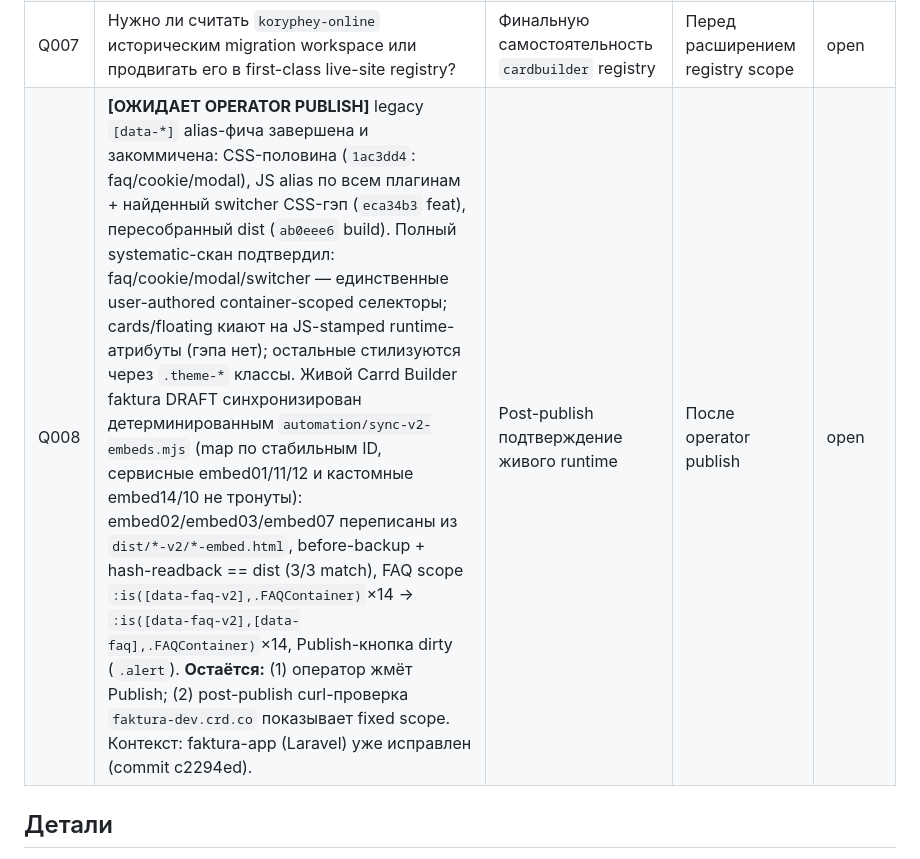
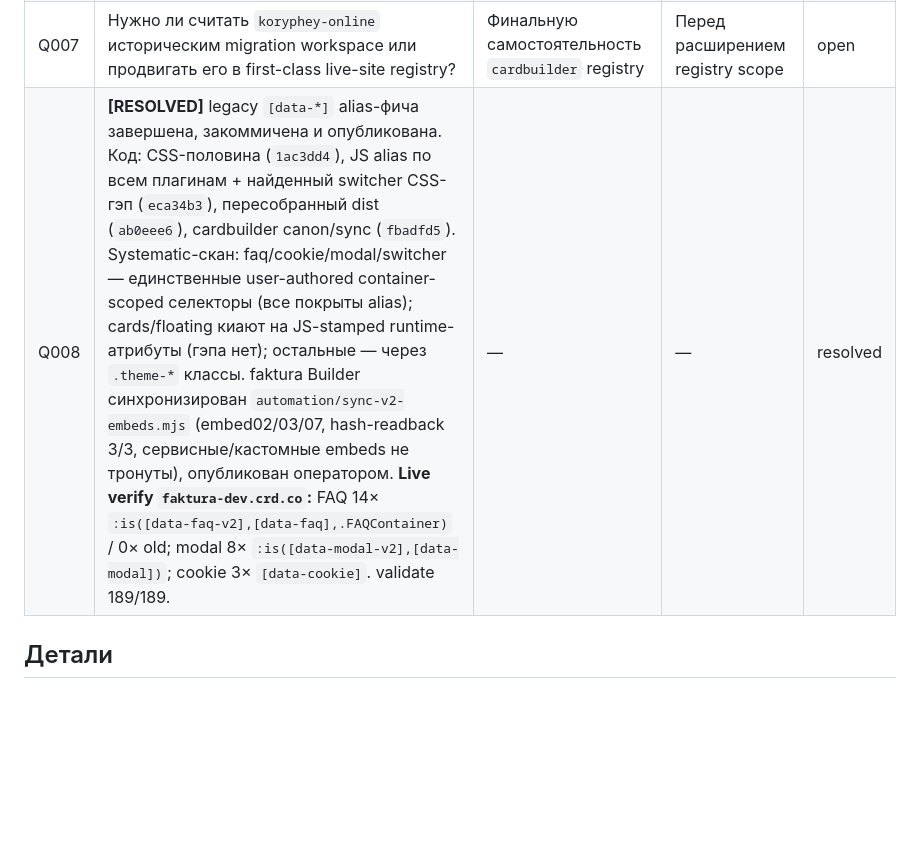
Before and after one commit to popskraft/carrd-v2, a Markdown page: OPEN-QUESTIONS.md, the part around the change. Drawn GitHub-style; blank space fills up the shorter version.

```diff
--- a/OPEN-QUESTIONS.md
+++ b/OPEN-QUESTIONS.md
@@ -13,7 +13,7 @@
 | Q005 | Какие реальные Carrd pages являются canonical smoke-test surfaces для hash/grouped/floating/structural plugin families? | Повторяемый live validation track | До следующего live migration pass | open |
 | Q006 | Какой published URL является canonical для `lunar-auto-film`? | Полный `lunar-auto-film` site-package scan и published-site verification | Перед переводом site package в full-scan status | open |
 | Q007 | Нужно ли считать `koryphey-online` историческим migration workspace или продвигать его в first-class live-site registry? | Финальную самостоятельность `cardbuilder` registry | Перед расширением registry scope | open |
-| Q008 | **[ОЖИДАЕТ OPERATOR PUBLISH]** legacy `[data-*]` alias-фича завершена и закоммичена: CSS-половина (`1ac3dd4`: faq/cookie/modal), JS alias по всем плагинам + найденный switcher CSS-гэп (`eca34b3` feat), пересобранный dist (`ab0eee6` build). Полный systematic-скан подтвердил: faq/cookie/modal/switcher — единственные user-authored container-scoped селекторы; cards/floating киают на JS-stamped runtime-атрибуты (гэпа нет); остальные стилизуются через `.theme-*` классы. Живой Carrd Builder faktura DRAFT синхронизирован детерминированным `automation/sync-v2-embeds.mjs` (map по стабильным ID, сервисные embed01/11/12 и кастомные embed14/10 не тронуты): embed02/embed03/embed07 переписаны из `dist/*-v2/*-embed.html`, before-backup + hash-readback == dist (3/3 match), FAQ scope `:is([data-faq-v2],.FAQContainer)`×14 → `:is([data-faq-v2],[data-faq],.FAQContainer)`×14, Publish-кнопка dirty (`.alert`). **Остаётся:** (1) оператор жмёт Publish; (2) post-publish curl-проверка `faktura-dev.crd.co` показывает fixed scope. Контекст: faktura-app (Laravel) уже исправлен (commit c2294ed). | Post-publish подтверждение живого runtime | После operator publish | open |
+| Q008 | **[RESOLVED]** legacy `[data-*]` alias-фича завершена, закоммичена и опубликована. Код: CSS-половина (`1ac3dd4`), JS alias по всем плагинам + найденный switcher CSS-гэп (`eca34b3`), пересобранный dist (`ab0eee6`), cardbuilder canon/sync (`fbadfd5`). Systematic-скан: faq/cookie/modal/switcher — единственные user-authored container-scoped селекторы (все покрыты alias); cards/floating киают на JS-stamped runtime-атрибуты (гэпа нет); остальные — через `.theme-*` классы. faktura Builder синхронизирован `automation/sync-v2-embeds.mjs` (embed02/03/07, hash-readback 3/3, сервисные/кастомные embeds не тронуты), опубликован оператором. **Live verify `faktura-dev.crd.co`:** FAQ 14× `:is([data-faq-v2],[data-faq],.FAQContainer)` / 0× old; modal 8× `:is([data-modal-v2],[data-modal])`; cookie 3× `[data-cookie]`. validate 189/189. | — | — | resolved |
 
 ## Детали
 Решённые архитектурные вопросы оформляются как ADR в `docs/decisions/` и удаляются из этой таблицы. Вопросы по tooling вне runtime repo ведутся в workspace, которому принадлежит этот tooling.
```
Also changed, not shown: ROADMAP.md (+1 -1 lines).
